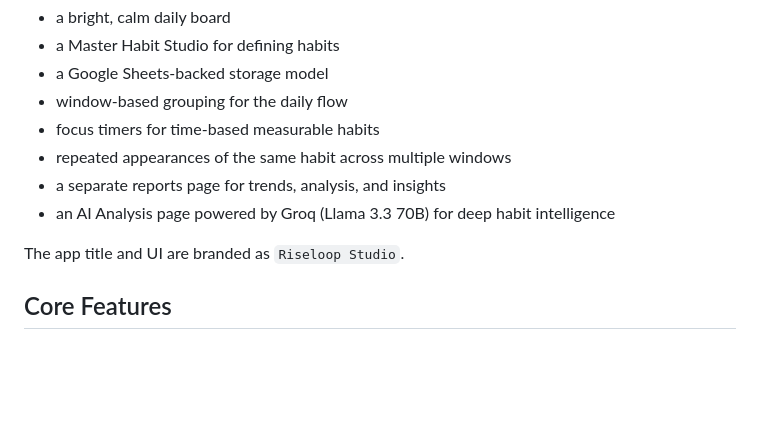
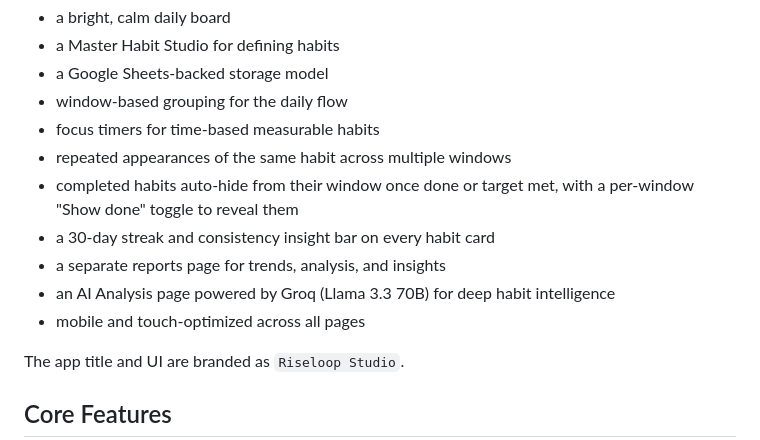
Before and after one commit to msrinivascharan/riseloop, a Markdown page: README.md, the part around one of its changes. GitHub-like rendering; blank space fills up the shorter version.

```diff
--- a/README.md
+++ b/README.md
@@ -37,8 +37,11 @@ The main experience is:
 - window-based grouping for the daily flow
 - focus timers for time-based measurable habits
 - repeated appearances of the same habit across multiple windows
+- completed habits auto-hide from their window once done or target met, with a per-window "Show done" toggle to reveal them
+- a 30-day streak and consistency insight bar on every habit card
 - a separate reports page for trends, analysis, and insights
 - an AI Analysis page powered by Groq (Llama 3.3 70B) for deep habit intelligence
+- mobile and touch-optimized across all pages
 
 The app title and UI are branded as `Riseloop Studio`.
 
```
Also changed, not shown: other parts of README.md (+25 -1 lines).
